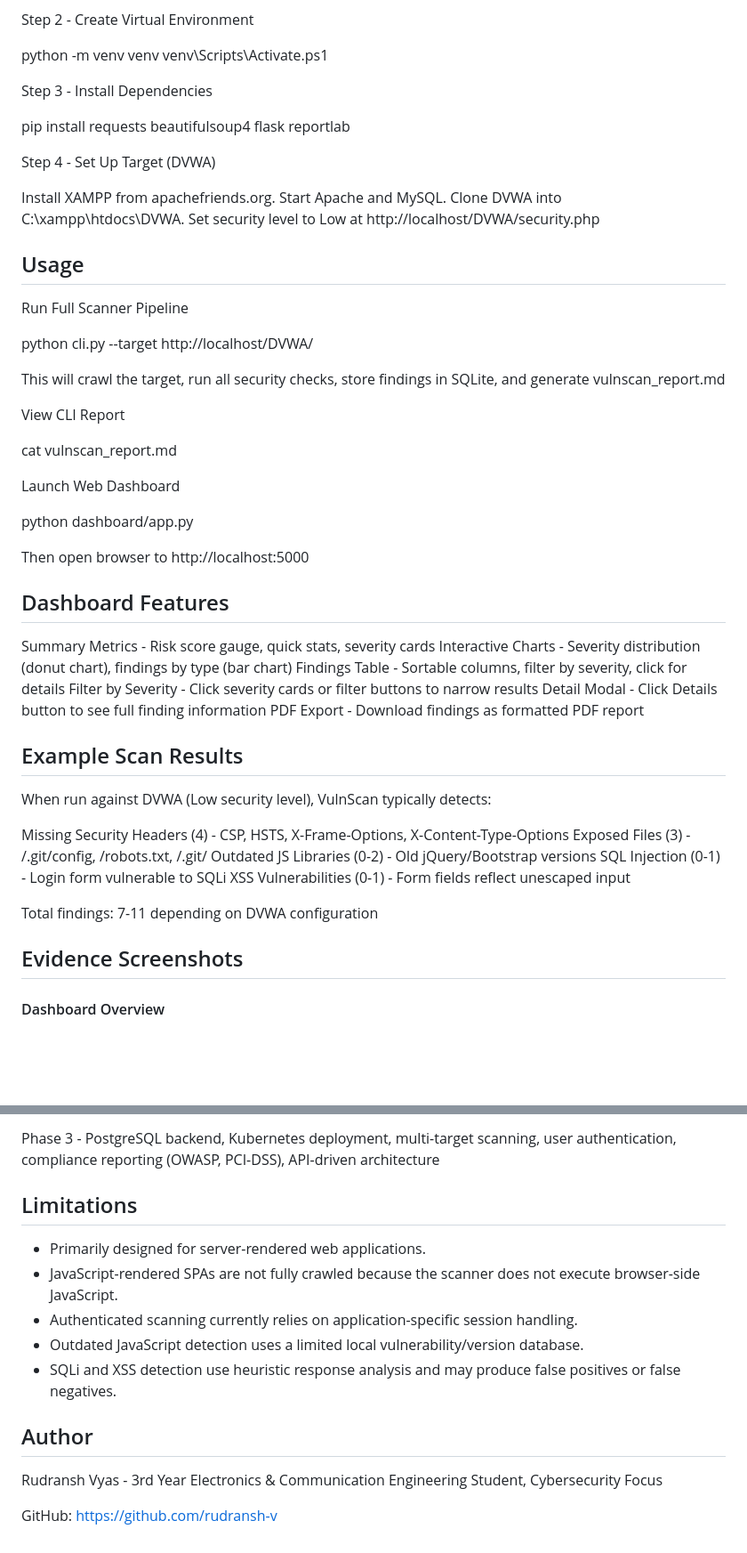
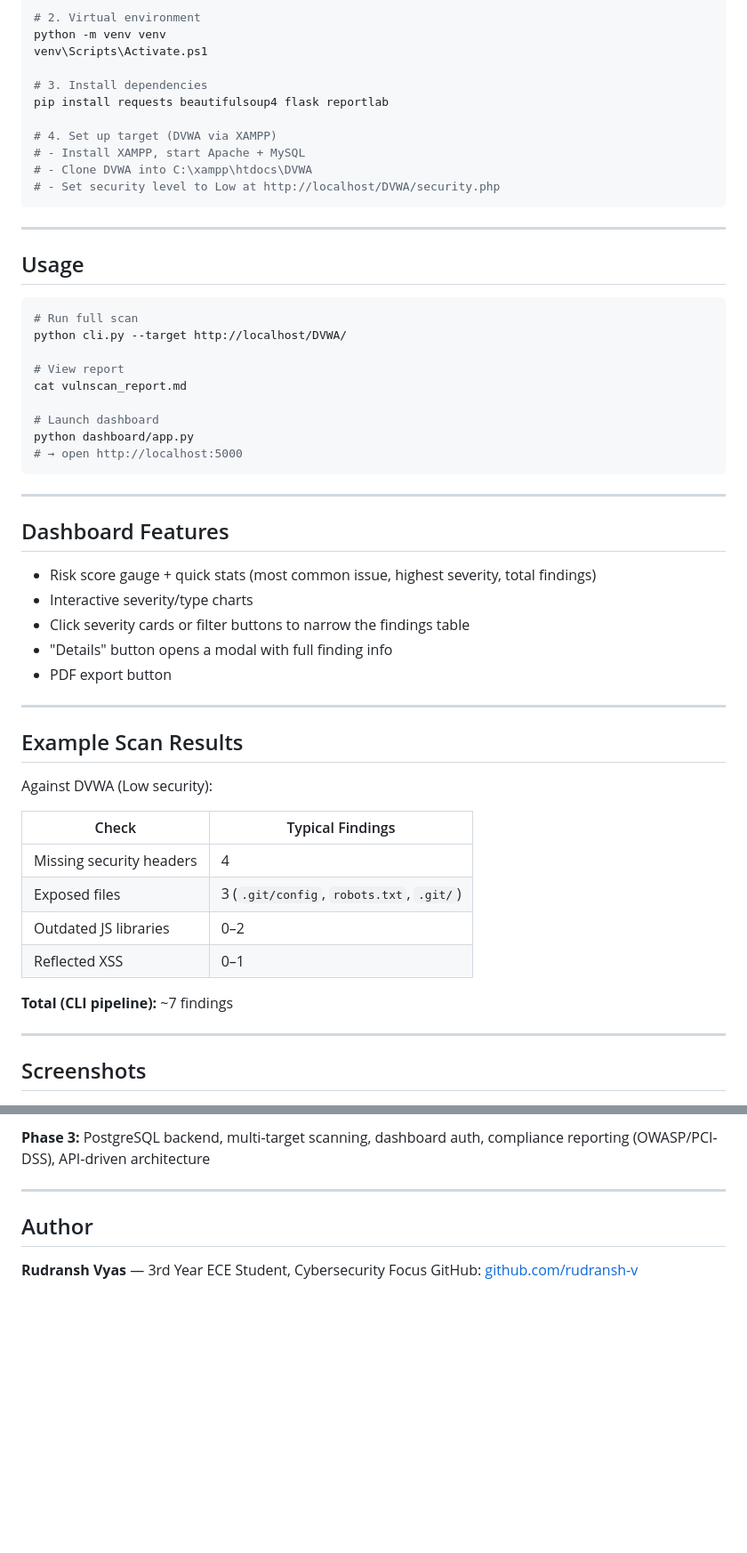
Before and after one commit to rudransh-v/web_vulnscan_project, a Markdown page: README.md, 2 parts joined by grey strips. Shown at 89% size. GitHub-like rendering; blank space fills up the shorter version.

````diff
--- a/README.md
+++ b/README.md
@@ -45,60 +73,62 @@ Step 1 - Clone Repository
 git clone https://github.com/rudransh-v/web_vulnscan_project.git
 cd web_vulnscan_project/vulnscan
 
-Step 2 - Create Virtual Environment
-
+# 2. Virtual environment
 python -m venv venv
 venv\Scripts\Activate.ps1
 
-Step 3 - Install Dependencies
-
+# 3. Install dependencies
 pip install requests beautifulsoup4 flask reportlab
 
-Step 4 - Set Up Target (DVWA)
+# 4. Set up target (DVWA via XAMPP)
+# - Install XAMPP, start Apache + MySQL
+# - Clone DVWA into C:\xampp\htdocs\DVWA
+# - Set security level to Low at http://localhost/DVWA/security.php
+```
 
-Install XAMPP from apachefriends.org. Start Apache and MySQL. Clone DVWA into C:\xampp\htdocs\DVWA. Set security level to Low at http://localhost/DVWA/security.php
+---
 
 ## Usage
 
-Run Full Scanner Pipeline
-
+```bash
+# Run full scan
 python cli.py --target http://localhost/DVWA/
 
-This will crawl the target, run all security checks, store findings in SQLite, and generate vulnscan_report.md
-
-View CLI Report
-
+# View report
 cat vulnscan_report.md
 
-Launch Web Dashboard
+# Launch dashboard
+python dashboard/app.py
+# → open http://localhost:5000
+```
 
-python dashboard/app.py
-
-Then open browser to http://localhost:5000
+---
 
 ## Dashboard Features
 
-Summary Metrics - Risk score gauge, quick stats, severity cards
-Interactive Charts - Severity distribution (donut chart), findings by type (bar chart)
-Findings Table - Sortable columns, filter by severity, click for details
-Filter by Severity - Click severity cards or filter buttons to narrow results
-Detail Modal - Click Details button to see full finding information
-PDF Export - Download findings as formatted PDF report
+- Risk score gauge + quick stats (most common issue, highest severity, total findings)
+- Interactive severity/type charts
+- Click severity cards or filter buttons to narrow the findings table
+- "Details" button opens a modal with full finding info
+- PDF export button
+
+---
 
 ## Example Scan Results
 
-When run against DVWA (Low security level), VulnScan typically detects:
+Against DVWA (Low security):
 
-Missing Security Headers (4) - CSP, HSTS, X-Frame-Options, X-Content-Type-Options
-Exposed Files (3) - /.git/config, /robots.txt, /.git/
-Outdated JS Libraries (0-2) - Old jQuery/Bootstrap versions
-SQL Injection (0-1) - Login form vulnerable to SQLi
-XSS Vulnerabilities (0-1) - Form fields reflect unescaped input
+| Check | Typical Findings |
+|---|---|
+| Missing security headers | 4 |
+| Exposed files | 3 (`.git/config`, `robots.txt`, `.git/`) |
+| Outdated JS libraries | 0–2 |
+| Reflected XSS | 0–1 |
 
-Total findings: 7-11 depending on DVWA configuration
+**Total (CLI pipeline):** ~7 findings
 
-## Evidence Screenshots
+---
 
-#### Dashboard Overview
+## Screenshots
 
 <img src="06_dashboard_complete_view.png" width="600" alt="Dashboard Overview">
@@ -167,16 +202,9 @@ Phase 2 - Authenticated scanning, stored XSS detection, TLS/SSL certificate vali
 
-Phase 3 - PostgreSQL backend, Kubernetes deployment, multi-target scanning, user authentication, compliance reporting (OWASP, PCI-DSS), API-driven architecture
+**Phase 3:** PostgreSQL backend, multi-target scanning, dashboard auth, compliance reporting (OWASP/PCI-DSS), API-driven architecture
 
-## Limitations
-
-- Primarily designed for server-rendered web applications.
-- JavaScript-rendered SPAs are not fully crawled because the scanner does not execute browser-side JavaScript.
-- Authenticated scanning currently relies on application-specific session handling.
-- Outdated JavaScript detection uses a limited local vulnerability/version database.
-- SQLi and XSS detection use heuristic response analysis and may produce false positives or false negatives.
+---
 
 ## Author
 
-Rudransh Vyas - 3rd Year Electronics & Communication Engineering Student, Cybersecurity Focus
-
-GitHub: https://github.com/rudransh-v
+**Rudransh Vyas** — 3rd Year ECE Student, Cybersecurity Focus
+GitHub: [github.com/rudransh-v](https://github.com/rudransh-v)
````
Also changed, not shown: other parts of README.md (+102 -69 lines).
